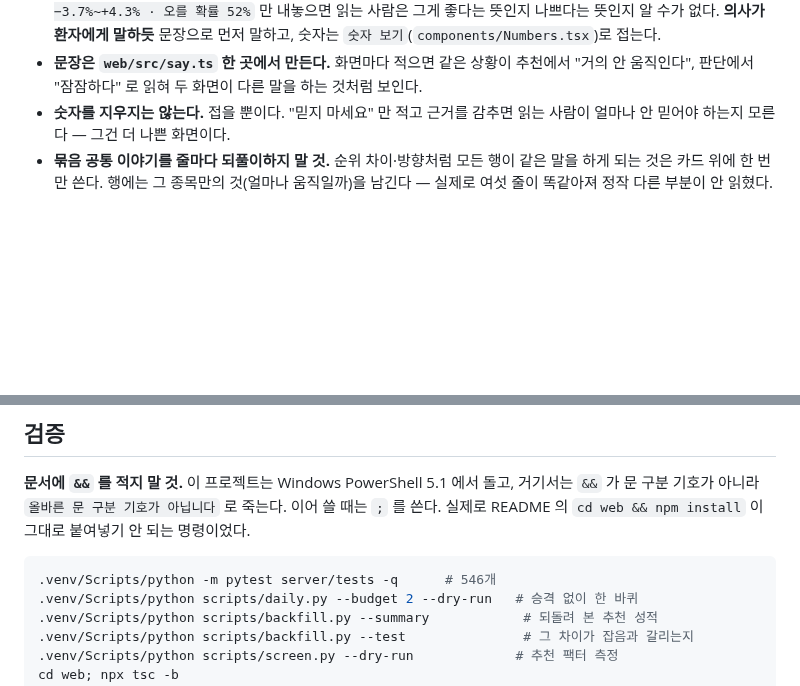
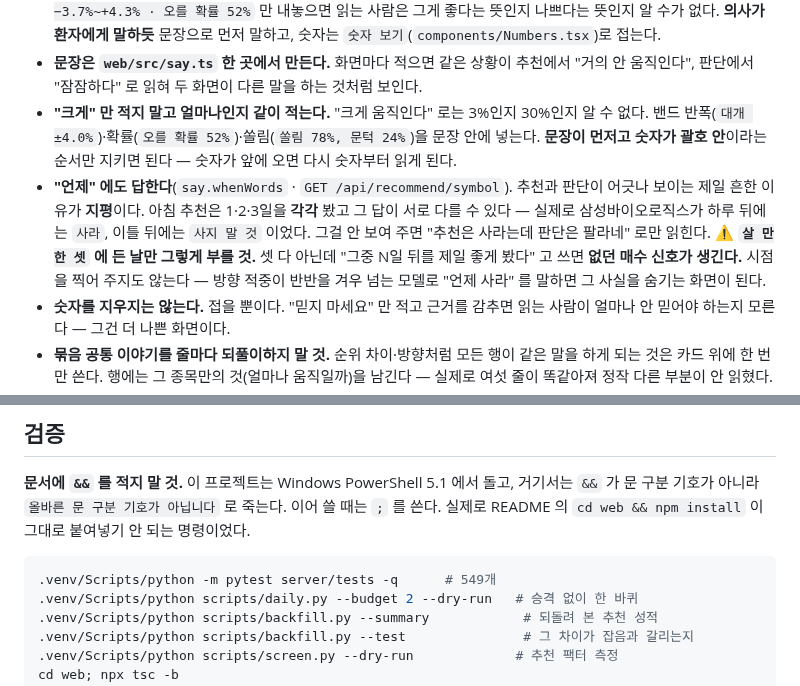
Before and after one commit to amugeona0159/stock-btc, a Markdown page: CLAUDE.md, 2 parts joined by grey strips. Drawn GitHub-style; blank space fills up the shorter version.

````diff
--- a/CLAUDE.md
+++ b/CLAUDE.md
@@ -619,6 +619,17 @@
   문장으로 먼저 말하고, 숫자는 `숫자 보기`(`components/Numbers.tsx`)로 접는다.
 - **문장은 `web/src/say.ts` 한 곳에서 만든다.** 화면마다 적으면 같은 상황이 추천에서
   "거의 안 움직인다", 판단에서 "잠잠하다" 로 읽혀 두 화면이 다른 말을 하는 것처럼 보인다.
+- **"크게" 만 적지 말고 얼마나인지 같이 적는다.** "크게 움직인다" 로는 3%인지 30%인지
+  알 수 없다. 밴드 반폭(`대개 ±4.0%`)·확률(`오를 확률 52%`)·쏠림(`쏠림 78%, 문턱 24%`)을
+  문장 안에 넣는다. **문장이 먼저고 숫자가 괄호 안**이라는 순서만 지키면 된다 —
+  숫자가 앞에 오면 다시 숫자부터 읽게 된다.
+- **"언제" 에도 답한다**(`say.whenWords` · `GET /api/recommend/symbol`). 추천과 판단이
+  어긋나 보이는 제일 흔한 이유가 **지평**이다. 아침 추천은 1·2·3일을 **각각** 봤고 그
+  답이 서로 다를 수 있다 — 실제로 삼성바이오로직스가 하루 뒤에는 `사라`, 이틀 뒤에는
+  `사지 말 것` 이었다. 그걸 안 보여 주면 "추천은 사라는데 판단은 팔라네" 로만 읽힌다.
+  ⚠ **`살 만한 셋` 에 든 날만 그렇게 부를 것.** 셋 다 아닌데 "그중 N일 뒤를 제일 좋게
+  봤다" 고 쓰면 **없던 매수 신호가 생긴다.** 시점을 찍어 주지도 않는다 — 방향 적중이
+  반반을 겨우 넘는 모델로 "언제 사라" 를 말하면 그 사실을 숨기는 화면이 된다.
 - **숫자를 지우지는 않는다.** 접을 뿐이다. "믿지 마세요" 만 적고 근거를 감추면 읽는
   사람이 얼마나 안 믿어야 하는지 모른다 — 그건 더 나쁜 화면이다.
 - **묶음 공통 이야기를 줄마다 되풀이하지 말 것.** 순위 차이·방향처럼 모든 행이 같은
@@ -865,7 +876,7 @@
 안 되는 명령이었다.
 
 ```bash
-.venv/Scripts/python -m pytest server/tests -q      # 546개
+.venv/Scripts/python -m pytest server/tests -q      # 549개
 .venv/Scripts/python scripts/daily.py --budget 2 --dry-run   # 승격 없이 한 바퀴
 .venv/Scripts/python scripts/backfill.py --summary            # 되돌려 본 추천 성적
 .venv/Scripts/python scripts/backfill.py --test               # 그 차이가 잡음과 갈리는지
````
Also changed, not shown: README.md (+1 -1 lines), screenshots/chart-screen.png, screenshots/chart-verdict.png, 9 other files.
